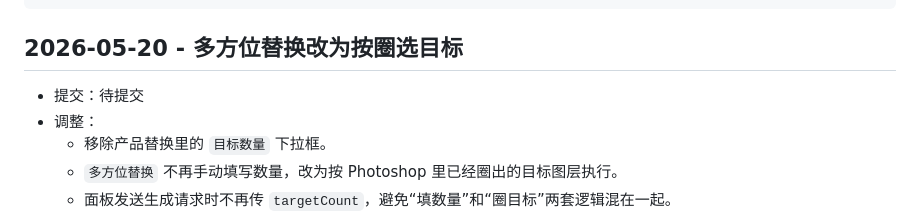
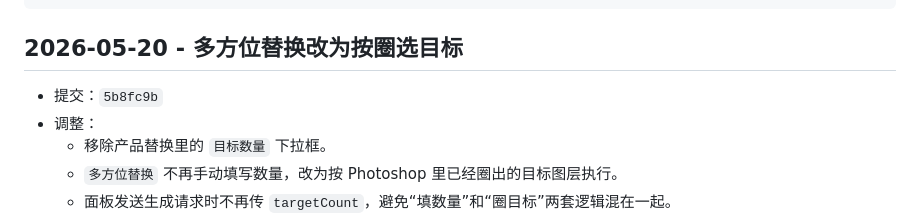
Before and after one commit to 1023298516/codex-ps, a Markdown page: UPDATE_LOG.md, the part around the change. GitHub-like rendering.

Commit message:
docs: record circled target replacement update

```diff
--- a/UPDATE_LOG.md
+++ b/UPDATE_LOG.md
@@ -17,7 +17,7 @@
 
 ## 2026-05-20 - 多方位替换改为按圈选目标
 
-- 提交：待提交
+- 提交：`5b8fc9b`
 - 调整：
   - 移除产品替换里的 `目标数量` 下拉框。
   - `多方位替换` 不再手动填写数量，改为按 Photoshop 里已经圈出的目标图层执行。
```
